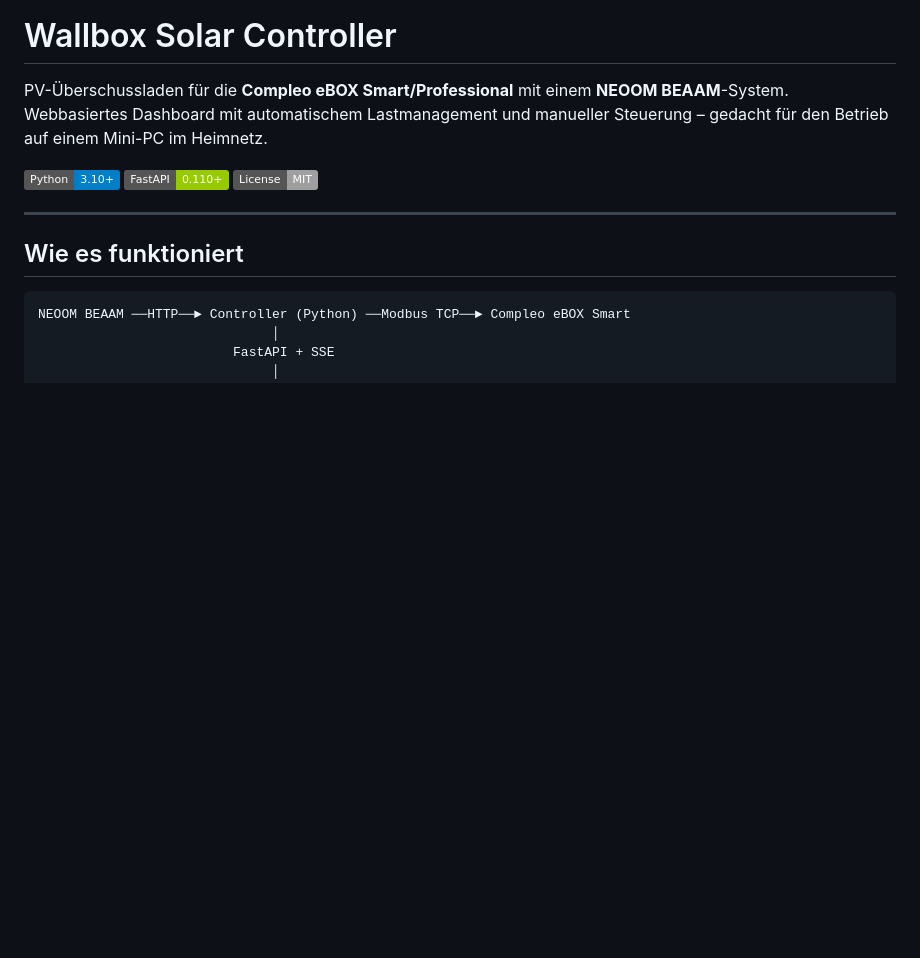
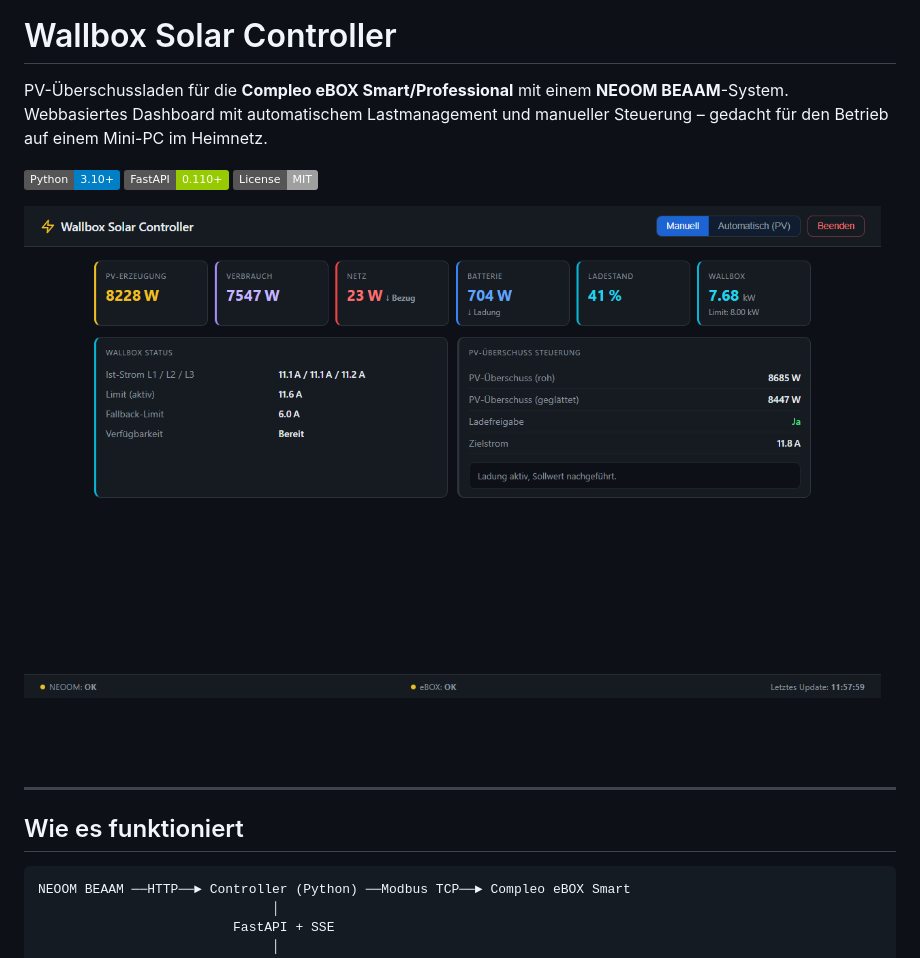
Before and after one commit to marodeur100/wallbox-solar-controller, a Markdown page: README.md, the part around the change. Rendered like a GitHub page; pictures changed too: docs/screenshot.png (added); badges without logos; blank space fills up the shorter version.

```diff
--- a/README.md
+++ b/README.md
@@ -5,6 +5,8 @@ PV-Überschussladen für die **Compleo eBOX Smart/Professional** mit einem **NEO
 ![Python](https://img.shields.io/badge/Python-3.10+-blue)
 ![FastAPI](https://img.shields.io/badge/FastAPI-0.110+-green)
 ![License](https://img.shields.io/badge/License-MIT-lightgrey)
+
+![Dashboard Screenshot](docs/screenshot.png)
 
 ---
 
```
Also changed, not shown: 1 other file.
